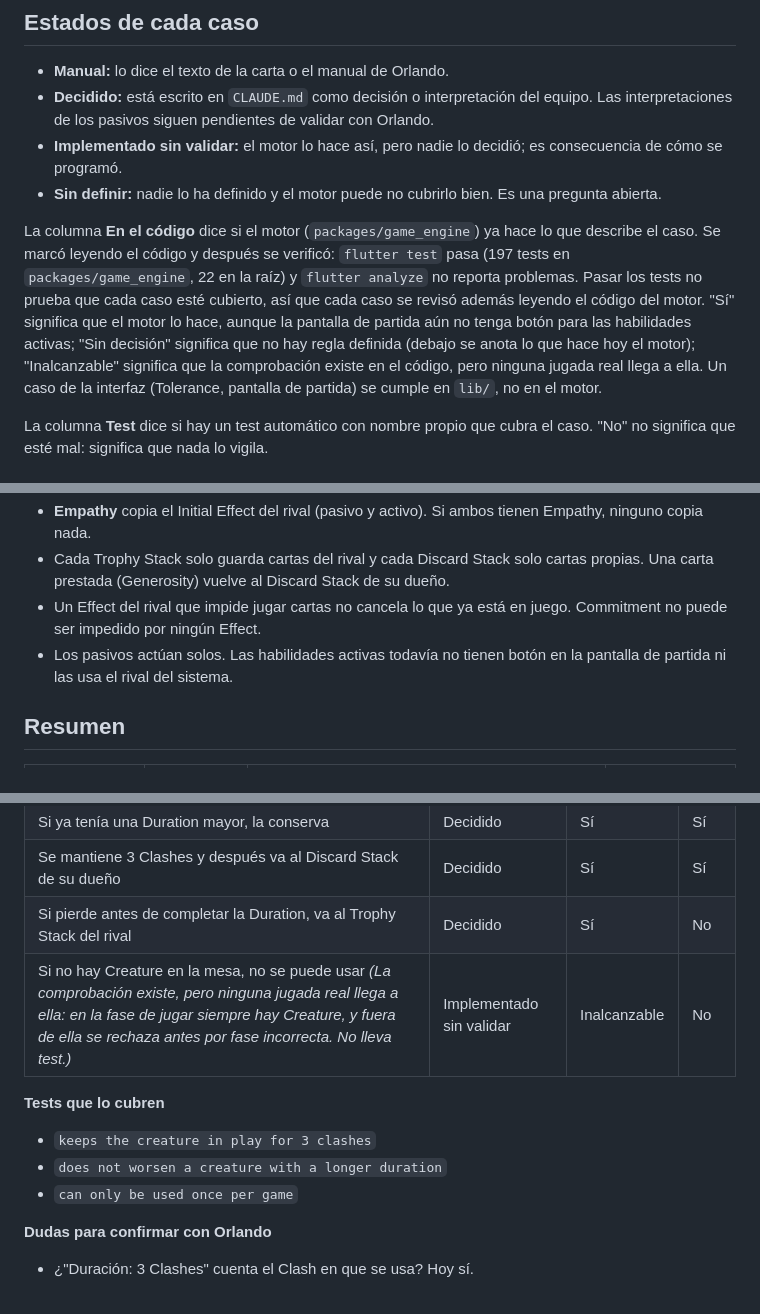
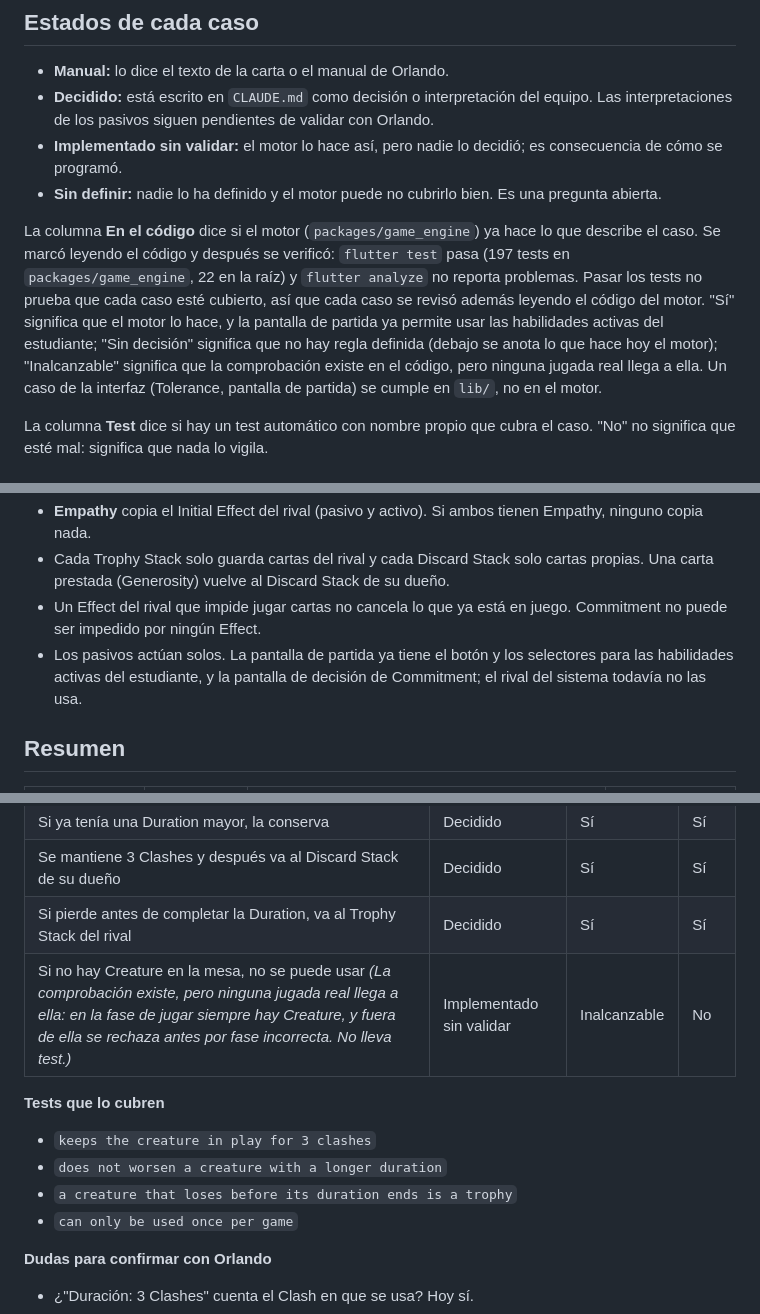
Before and after one commit to Ertrax147/ClashOfWords, a Markdown page: docs/initial-effects.md, 3 parts joined by grey strips. Drawn GitHub-style.

```diff
--- a/docs/initial-effects.md
+++ b/docs/initial-effects.md
@@ -12,7 +12,7 @@ Guía de referencia de los 16 Initial Effects: qué dice cada carta, qué hace h
 - **Implementado sin validar:** el motor lo hace así, pero nadie lo decidió; es consecuencia de cómo se programó.
 - **Sin definir:** nadie lo ha definido y el motor puede no cubrirlo bien. Es una pregunta abierta.
 
-La columna **En el código** dice si el motor (`packages/game_engine`) ya hace lo que describe el caso. Se marcó leyendo el código y después se verificó: `flutter test` pasa (197 tests en `packages/game_engine`, 22 en la raíz) y `flutter analyze` no reporta problemas. Pasar los tests no prueba que cada caso esté cubierto, así que cada caso se revisó además leyendo el código del motor. "Sí" significa que el motor lo hace, aunque la pantalla de partida aún no tenga botón para las habilidades activas; "Sin decisión" significa que no hay regla definida (debajo se anota lo que hace hoy el motor); "Inalcanzable" significa que la comprobación existe en el código, pero ninguna jugada real llega a ella. Un caso de la interfaz (Tolerance, pantalla de partida) se cumple en `lib/`, no en el motor.
+La columna **En el código** dice si el motor (`packages/game_engine`) ya hace lo que describe el caso. Se marcó leyendo el código y después se verificó: `flutter test` pasa (197 tests en `packages/game_engine`, 22 en la raíz) y `flutter analyze` no reporta problemas. Pasar los tests no prueba que cada caso esté cubierto, así que cada caso se revisó además leyendo el código del motor. "Sí" significa que el motor lo hace, y la pantalla de partida ya permite usar las habilidades activas del estudiante; "Sin decisión" significa que no hay regla definida (debajo se anota lo que hace hoy el motor); "Inalcanzable" significa que la comprobación existe en el código, pero ninguna jugada real llega a ella. Un caso de la interfaz (Tolerance, pantalla de partida) se cumple en `lib/`, no en el motor.
 
 La columna **Test** dice si hay un test automático con nombre propio que cubra el caso. "No" no significa que esté mal: significa que nada lo vigila.
 
@@ -23,7 +23,7 @@ La columna **Test** dice si hay un test automático con nombre propio que cubra
 - **Empathy** copia el Initial Effect del rival (pasivo y activo). Si ambos tienen Empathy, ninguno copia nada.
 - Cada Trophy Stack solo guarda cartas del rival y cada Discard Stack solo cartas propias. Una carta prestada (Generosity) vuelve al Discard Stack de su dueño.
 - Un Effect del rival que impide jugar cartas no cancela lo que ya está en juego. Commitment no puede ser impedido por ningún Effect.
-- Los pasivos actúan solos. Las habilidades activas todavía no tienen botón en la pantalla de partida ni las usa el rival del sistema.
+- Los pasivos actúan solos. La pantalla de partida ya tiene el botón y los selectores para las habilidades activas del estudiante, y la pantalla de decisión de Commitment; el rival del sistema todavía no las usa.
 
 ## Resumen
 
@@ -272,13 +272,14 @@ La columna **Test** dice si hay un test automático con nombre propio que cubra
 | La Creature en la mesa queda con Duration de 3 Clashes, contando el actual | Implementado sin validar | Sí | Sí |
 | Si ya tenía una Duration mayor, la conserva | Decidido | Sí | Sí |
 | Se mantiene 3 Clashes y después va al Discard Stack de su dueño | Decidido | Sí | Sí |
-| Si pierde antes de completar la Duration, va al Trophy Stack del rival | Decidido | Sí | No |
+| Si pierde antes de completar la Duration, va al Trophy Stack del rival | Decidido | Sí | Sí |
 | Si no hay Creature en la mesa, no se puede usar *(La comprobación existe, pero ninguna jugada real llega a ella: en la fase de jugar siempre hay Creature, y fuera de ella se rechaza antes por fase incorrecta. No lleva test.)* | Implementado sin validar | Inalcanzable | No |
 
 **Tests que lo cubren**
 
 - `keeps the creature in play for 3 clashes`
 - `does not worsen a creature with a longer duration`
+- `a creature that loses before its duration ends is a trophy`
 - `can only be used once per game`
 
 **Dudas para confirmar con Orlando**
```
Also changed, not shown: other parts of docs/initial-effects.md (+8 -3 lines).
